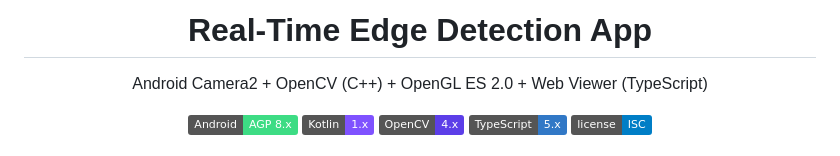
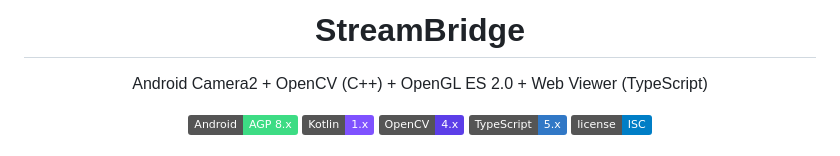
Before and after one commit to itsA-D/StreamBridge, a Markdown page: README.md, the part around the change. Drawn GitHub-style; badges without logos.

```diff
--- a/README.md
+++ b/README.md
@@ -1,6 +1,6 @@
 <div align="center">
 
-# Real-Time Edge Detection App
+# StreamBridge
 
 Android Camera2 + OpenCV (C++) + OpenGL ES 2.0 + Web Viewer (TypeScript)
 
```
